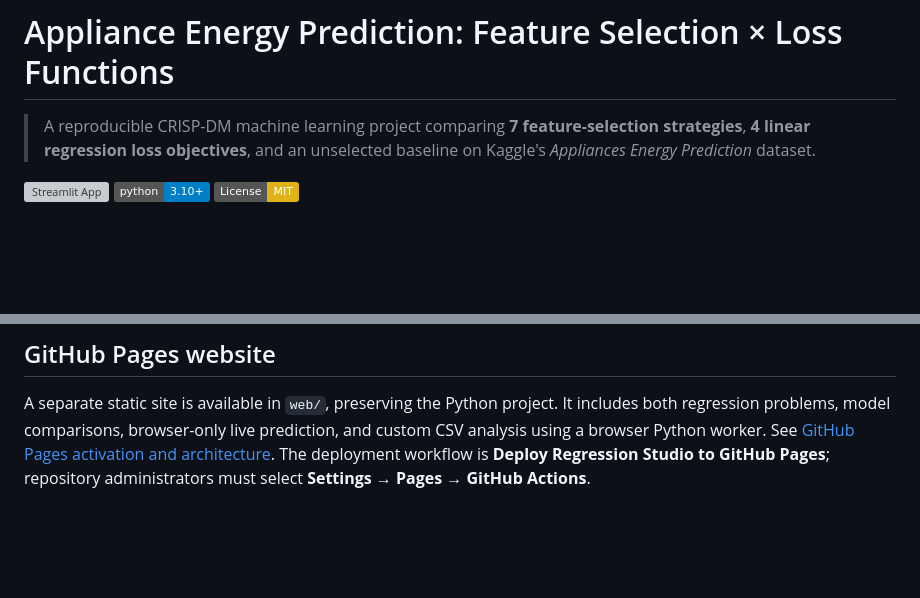
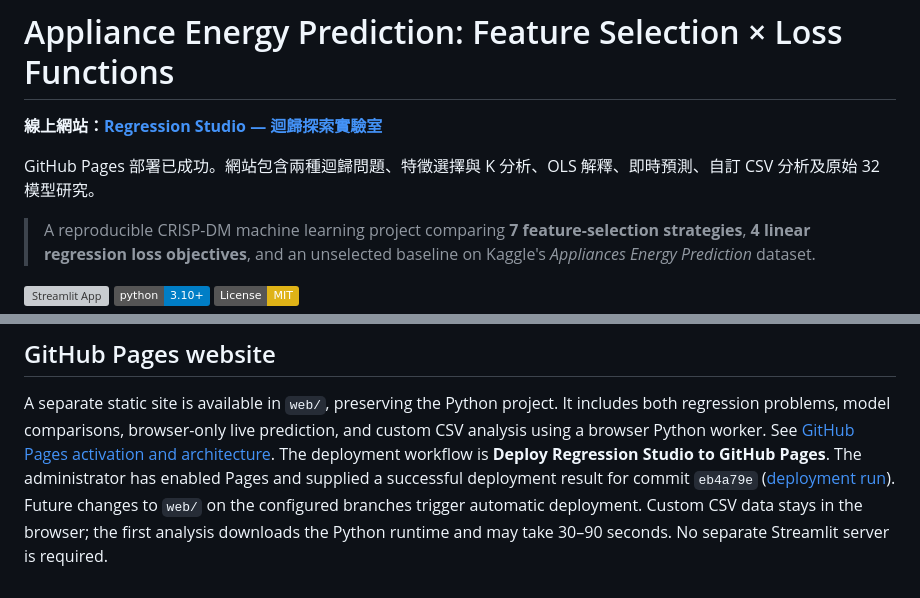
Before and after one commit to MERYAN-421/appliances-energy-feature-loss-comparison, a Markdown page: README.md, 2 parts joined by grey strips. GitHub-like rendering; badges without logos; blank space fills up the shorter version; grey boxes are pictures that could not be loaded.

Commit message:
docs: publish live website entry and successful deployment guidance

```diff
--- a/README.md
+++ b/README.md
@@ -1,4 +1,8 @@
 # Appliance Energy Prediction: Feature Selection × Loss Functions
+
+**線上網站：[Regression Studio — 迴歸探索實驗室](https://meryan-421.github.io/appliances-energy-feature-loss-comparison/)**
+
+GitHub Pages 部署已成功。網站包含兩種迴歸問題、特徵選擇與 K 分析、OLS 解釋、即時預測、自訂 CSV 分析及原始 32 模型研究。
 
 > A reproducible CRISP-DM machine learning project comparing **7 feature-selection strategies**, **4 linear regression loss objectives**, and an unselected baseline on Kaggle's *Appliances Energy Prediction* dataset.
 
@@ -222,5 +226,9 @@ A separate static site is available in `web/`, preserving the Python project.
 It includes both regression problems, model comparisons, browser-only live
 prediction, and custom CSV analysis using a browser Python worker.
 See [GitHub Pages activation and architecture](docs/GITHUB_PAGES.md).
-The deployment workflow is **Deploy Regression Studio to GitHub Pages**;
-repository administrators must select **Settings → Pages → GitHub Actions**.
+The deployment workflow is **Deploy Regression Studio to GitHub Pages**.
+The administrator has enabled Pages and supplied a successful deployment result
+for commit `eb4a79e` ([deployment run](https://github.com/MERYAN-421/appliances-energy-feature-loss-comparison/actions/runs/38879955842)).
+Future changes to `web/` on the configured branches trigger automatic deployment.
+Custom CSV data stays in the browser; the first analysis downloads the Python
+runtime and may take 30–90 seconds. No separate Streamlit server is required.
```
Also changed, not shown: docs/GITHUB_PAGES.md (+28 -0 lines).
